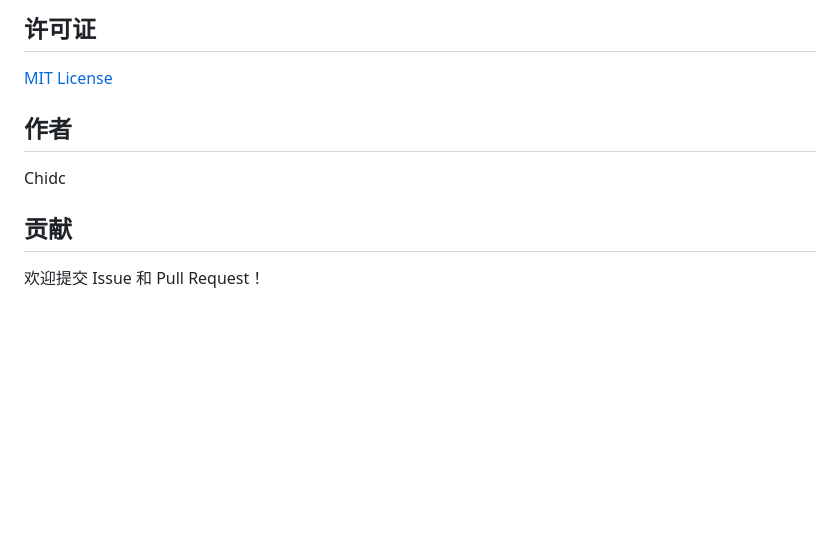
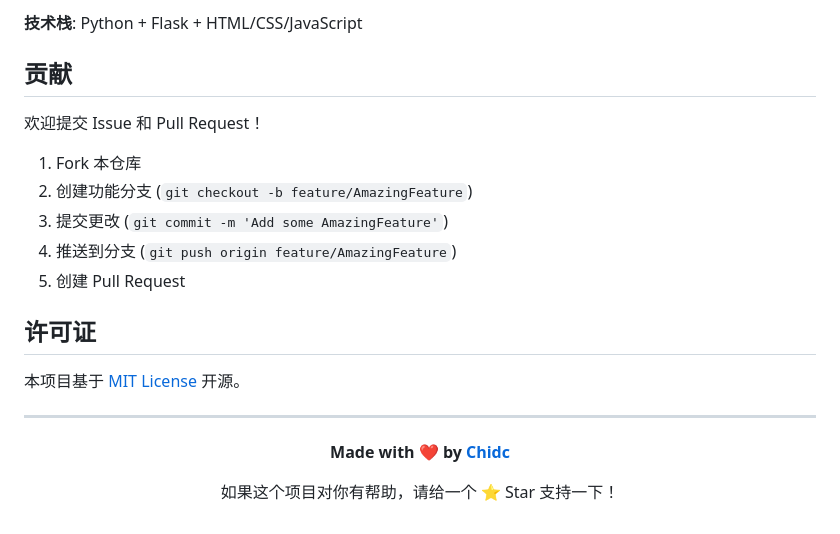
Before and after one commit to ChidcGithub/PyRanSeat, a Markdown page: README.md, the part around one of its changes. GitHub-like rendering; blank space fills up the shorter version.

````diff
--- a/README.md
+++ b/README.md
@@ -164,13 +119,27 @@ pyinstaller pyranseat.spec
 ```
 
-## 许可证
-
-[MIT License](LICENSE)
-
-## 作者
-
-Chidc
+**技术栈**: Python + Flask + HTML/CSS/JavaScript
 
 ## 贡献
 
 欢迎提交 Issue 和 Pull Request！
+
+1. Fork 本仓库
+2. 创建功能分支 (`git checkout -b feature/AmazingFeature`)
+3. 提交更改 (`git commit -m 'Add some AmazingFeature'`)
+4. 推送到分支 (`git push origin feature/AmazingFeature`)
+5. 创建 Pull Request
+
+## 许可证
+
+本项目基于 [MIT License](LICENSE) 开源。
+
+---
+
+<div align="center">
+
+**Made with ❤️ by [Chidc](https://github.com/ChidcGithub)**
+
+如果这个项目对你有帮助，请给一个 ⭐ Star 支持一下！
+
+</div>
````
Also changed, not shown: other parts of README.md (+92 -137 lines), README_EN.md (added, +145 -0 lines).
